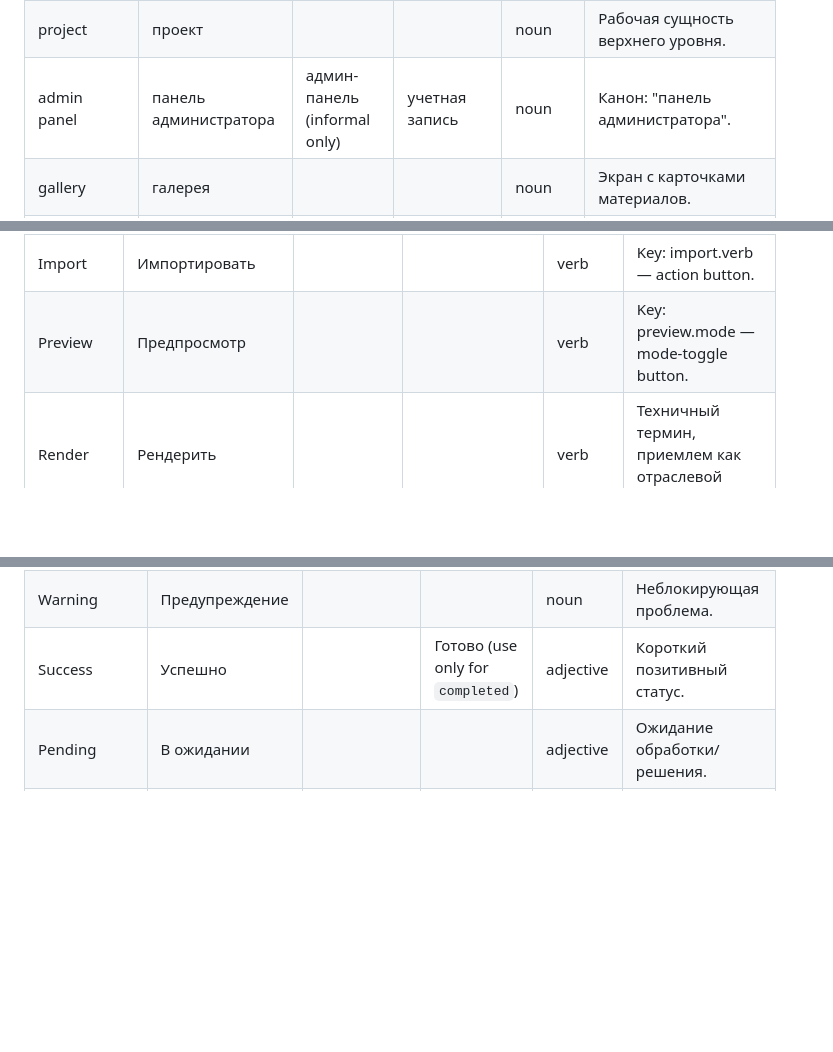
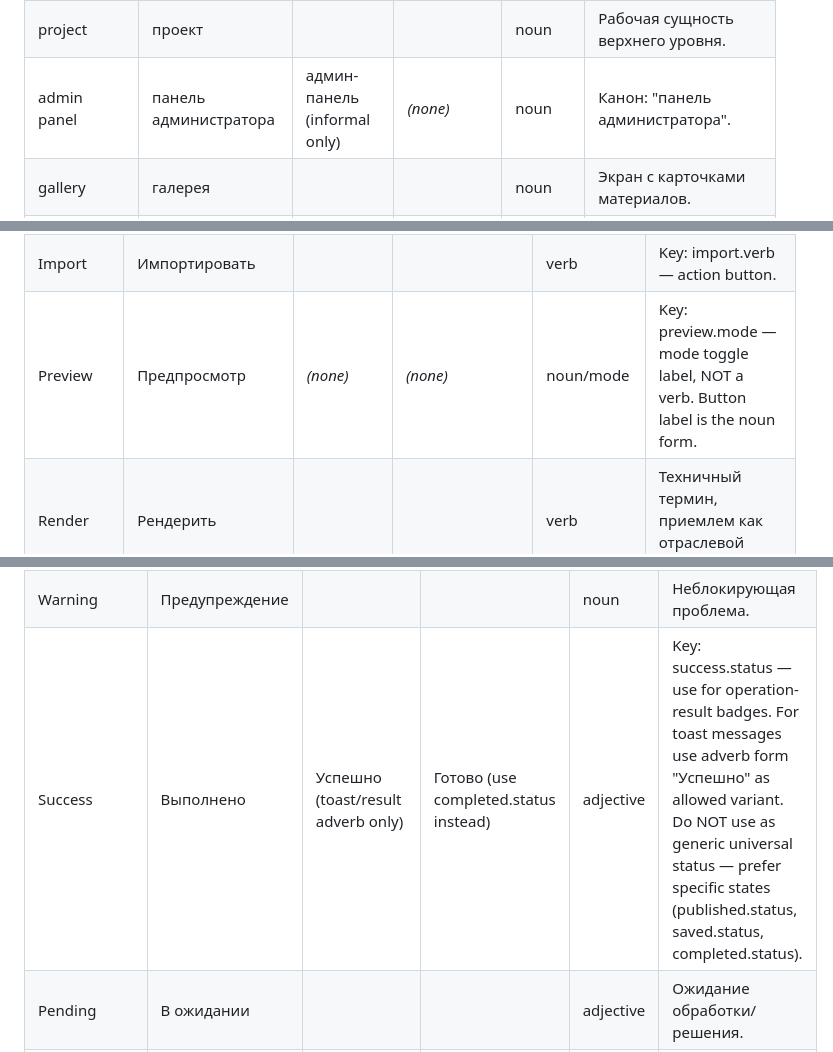
Before and after one commit to Inneren12/Summa-vision-can, a Markdown page: docs/i18n-glossary.md, 3 parts joined by grey strips. Rendered like a GitHub page; blank space fills up the shorter version.

```diff
--- a/docs/i18n-glossary.md
+++ b/docs/i18n-glossary.md
@@ -65,7 +65,7 @@ Terms for core platform concepts, user-facing entities, document lifecycle.
 | document | документ |  |  | noun | Универсальный контейнер контента. |
 | template | шаблон |  |  | noun | Предустановленная заготовка. |
 | project | проект |  |  | noun | Рабочая сущность верхнего уровня. |
-| admin panel | панель администратора | админ-панель (informal only) | учетная запись | noun | Канон: "панель администратора". |
+| admin panel | панель администратора | админ-панель (informal only) | *(none)* | noun | Канон: "панель администратора". |
 | gallery | галерея |  |  | noun | Экран с карточками материалов. |
 | home | Главная |  |  | noun | Nav label only, not a general term. |
 | login | вход |  |  | noun | Существительное для названия экрана/пункта. |
@@ -183,7 +183,7 @@ Verbs users invoke: publish, draft, save, export, validate, review, etc.
 | Download | Скачать |  |  | verb | Скачать файл из системы. |
 | Export | Экспортировать |  |  | verb | Key: export.verb — action button. |
 | Import | Импортировать |  |  | verb | Key: import.verb — action button. |
-| Preview | Предпросмотр |  |  | verb | Key: preview.mode — mode-toggle button. |
+| Preview | Предпросмотр | *(none)* | *(none)* | noun/mode | Key: preview.mode — mode toggle label, NOT a verb. Button label is the noun form. |
 | Render | Рендерить |  |  | verb | Техничный термин, приемлем как отраслевой англицизм. |
 | Sync | Синхронизировать |  |  | verb | Запустить синхронизацию. |
 | Refresh | Обновить |  |  | verb | Обновить экран/данные. |
@@ -218,7 +236,7 @@ Adjectives/nouns for state display: Published, Draft, Saving, Error, etc.
 | Processing | Обработка... |  |  | noun | Фоновая обработка. |
 | Error | Ошибка |  |  | noun | Ошибочное состояние. |
 | Warning | Предупреждение |  |  | noun | Неблокирующая проблема. |
-| Success | Успешно |  | Готово (use only for `completed`) | adjective | Короткий позитивный статус. |
+| Success | Выполнено | Успешно (toast/result adverb only) | Готово (use completed.status instead) | adjective | Key: success.status — use for operation-result badges. For toast messages use adverb form "Успешно" as allowed variant. Do NOT use as generic universal status — prefer specific states (published.status, saved.status, completed.status). |
 | Pending | В ожидании |  |  | adjective | Ожидание обработки/решения. |
 | Completed | Завершено |  |  | adjective | Процесс завершен полностью. |
 | Failed | Не удалось | Не выполнено (process context) | Ошибка (use `error` key instead) | adjective | Операция завершилась неуспешно. |
```
Also changed, not shown: other parts of docs/i18n-glossary.md (+32 -16 lines).
